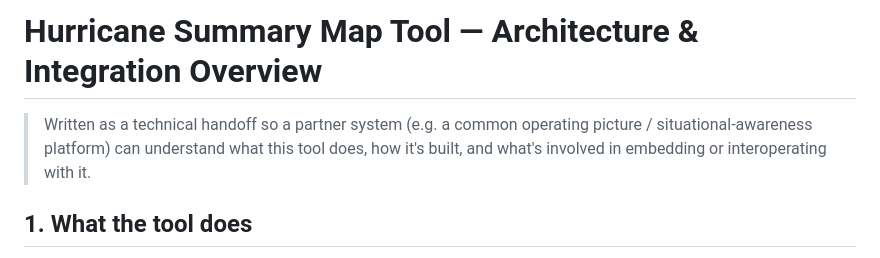
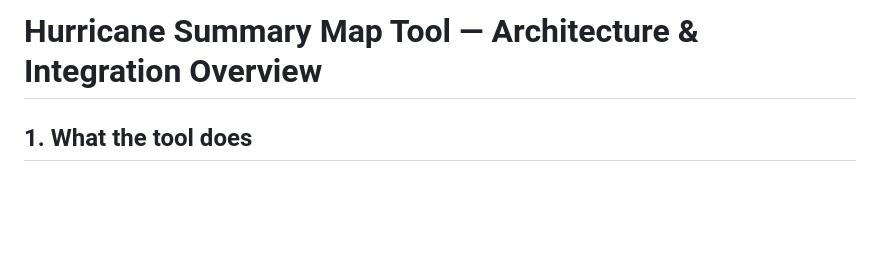
Before and after one commit to lordnader2002-sudo/Hurricane-Summary-Map-Tool, a Markdown page: ARCHITECTURE.md, the part around the change. Rendered like a GitHub page; blank space fills up the shorter version.

Commit message:
ARCHITECTURE.md: drop the framing blockquote at the top

```diff
--- a/ARCHITECTURE.md
+++ b/ARCHITECTURE.md
@@ -1,9 +1,4 @@
 # Hurricane Summary Map Tool — Architecture & Integration Overview
-
-> Written as a technical handoff so a partner system (e.g. a common
-> operating picture / situational-awareness platform) can understand
-> what this tool does, how it's built, and what's involved in
-> embedding or interoperating with it.
 
 ## 1. What the tool does
 
```
